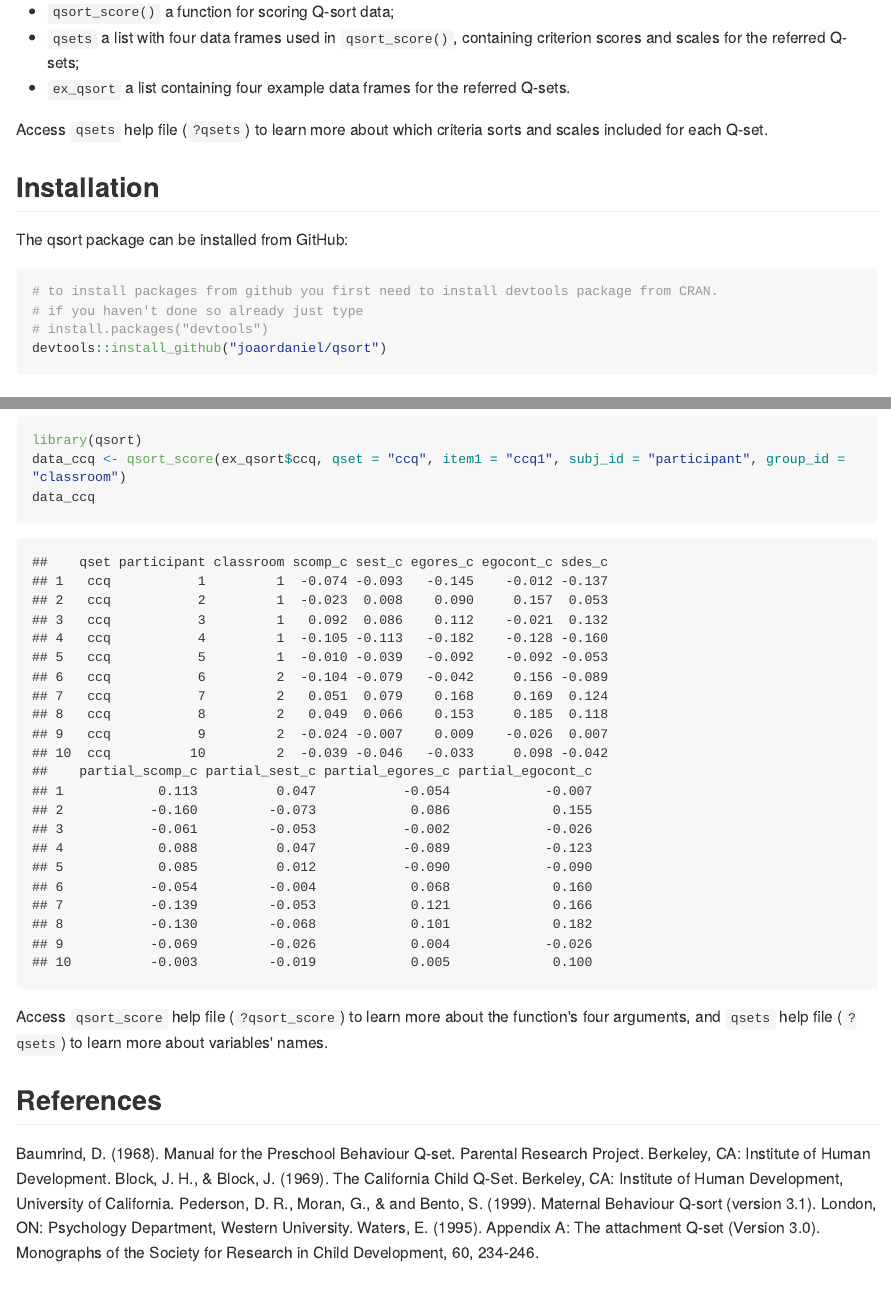
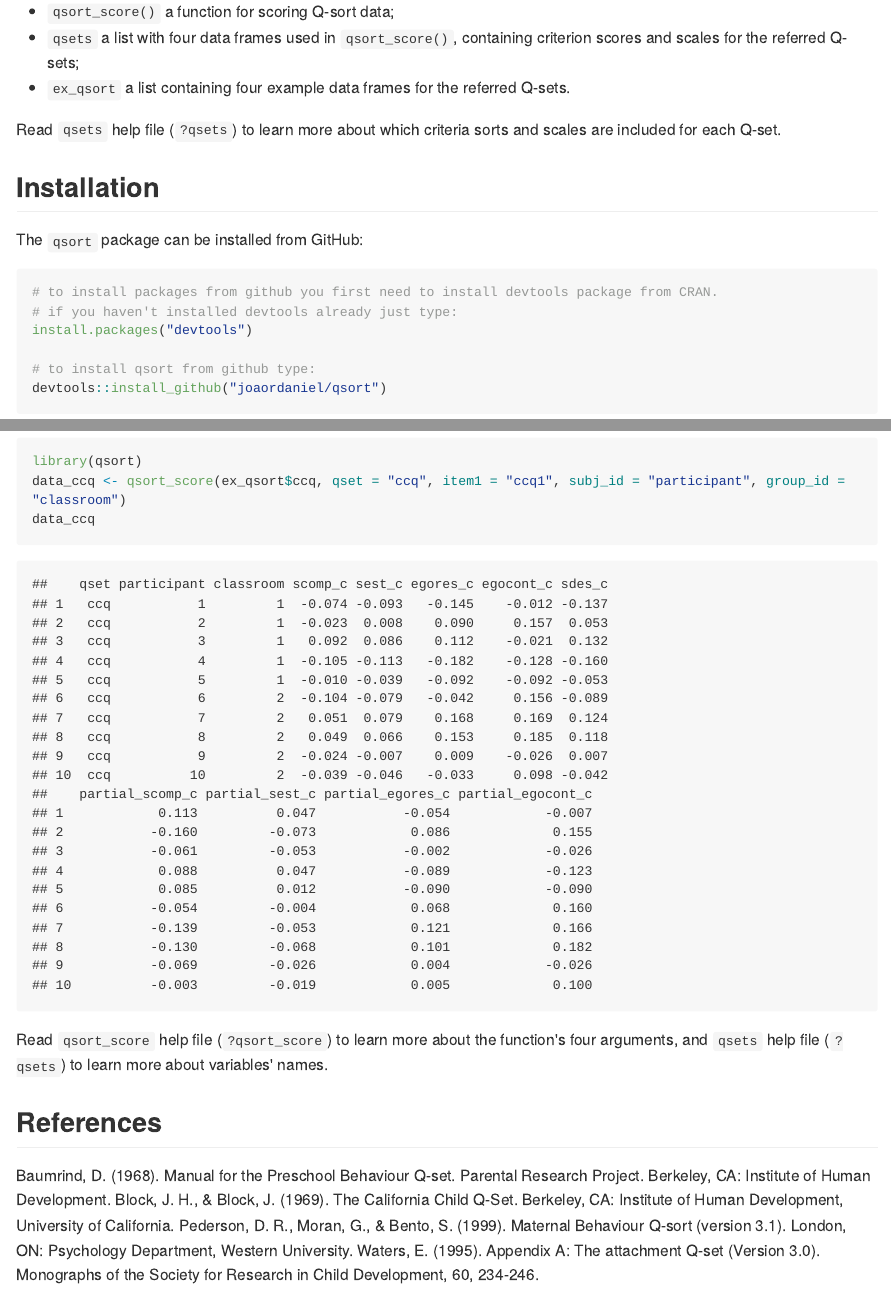
Before and after one commit to joaordaniel/qsort, an R Markdown document (README.Rmd): the page in a window 1100 px wide, from 410 px down, and a second part further down, joined at a grey line. The pictures show the output file README.md that the author committed with the source, drawn offline in the style of GitHub; long lines of code are wrapped.

Commit message:
wording edits in README

````diff
--- a/README.Rmd
+++ b/README.Rmd
@@ -27,17 +27,19 @@ qsort package includes 3 objects:
 containing criterion scores and scales for the referred Q-sets;
 * `ex_qsort` a list containing four example data frames for the referred Q-sets.
 
-Access `qsets` help file (`?qsets`) to learn more about
-which criteria sorts and scales included for each Q-set.
+Read `qsets` help file (`?qsets`) to learn more about
+which criteria sorts and scales are included for each Q-set.
 
 ## Installation
 
-The qsort package can be installed from GitHub:
+The `qsort` package can be installed from GitHub:
 
 ```{r, eval = F}
 # to install packages from github you first need to install devtools package from CRAN.
-# if you haven't done so already just type
-# install.packages("devtools")
+# if you haven't installed devtools already just type:
+install.packages("devtools")
+
+# to install qsort from github type:
 devtools::install_github("joaordaniel/qsort")
 ```
 
@@ -62,6 +64,6 @@ Baumrind, D. (1968). Manual for the Preschool Behaviour Q-set.
 Parental Research Project. Berkeley, CA: Institute of Human Development.
 Block, J. H., & Block, J. (1969). The California Child Q-Set. Berkeley, CA:
 Institute of Human Development, University of California.
-Pederson, D. R., Moran, G., & and Bento, S. (1999). Maternal Behaviour
+Pederson, D. R., Moran, G., & Bento, S. (1999). Maternal Behaviour
 Q-sort (version 3.1). London, ON: Psychology Department, Western University.
 Waters, E. (1995). Appendix A: The attachment Q-set (Version 3.0). Monographs of the Society for Research in Child Development, 60, 234-246.
````
Also changed, not shown: README.md.
